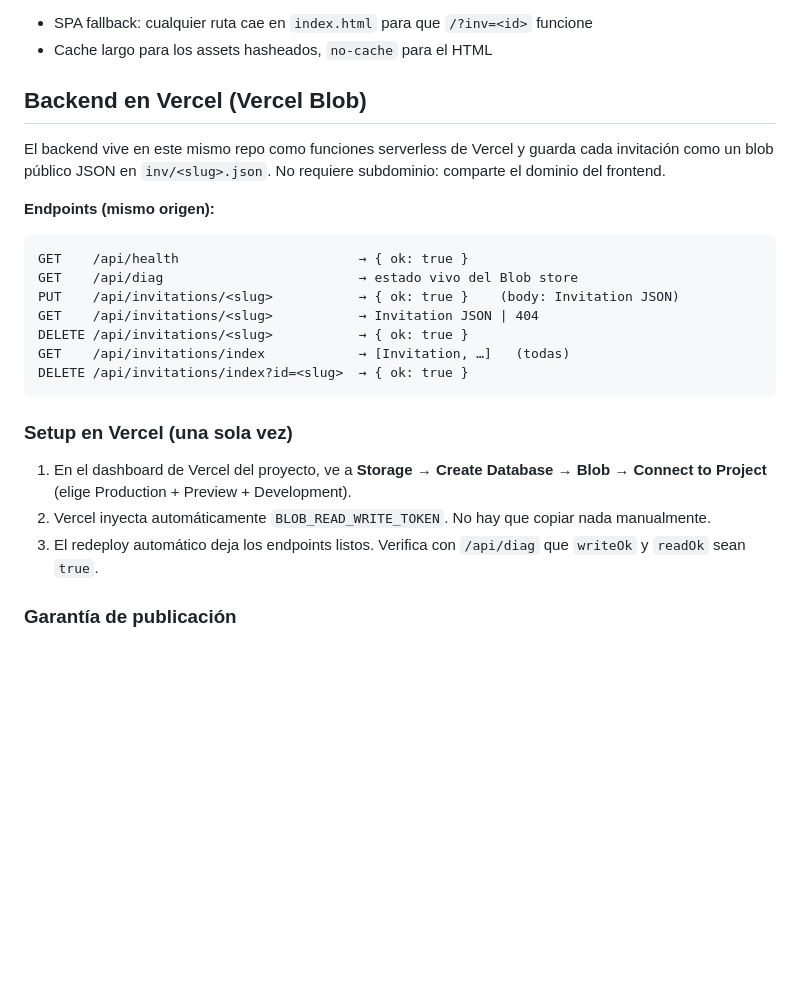
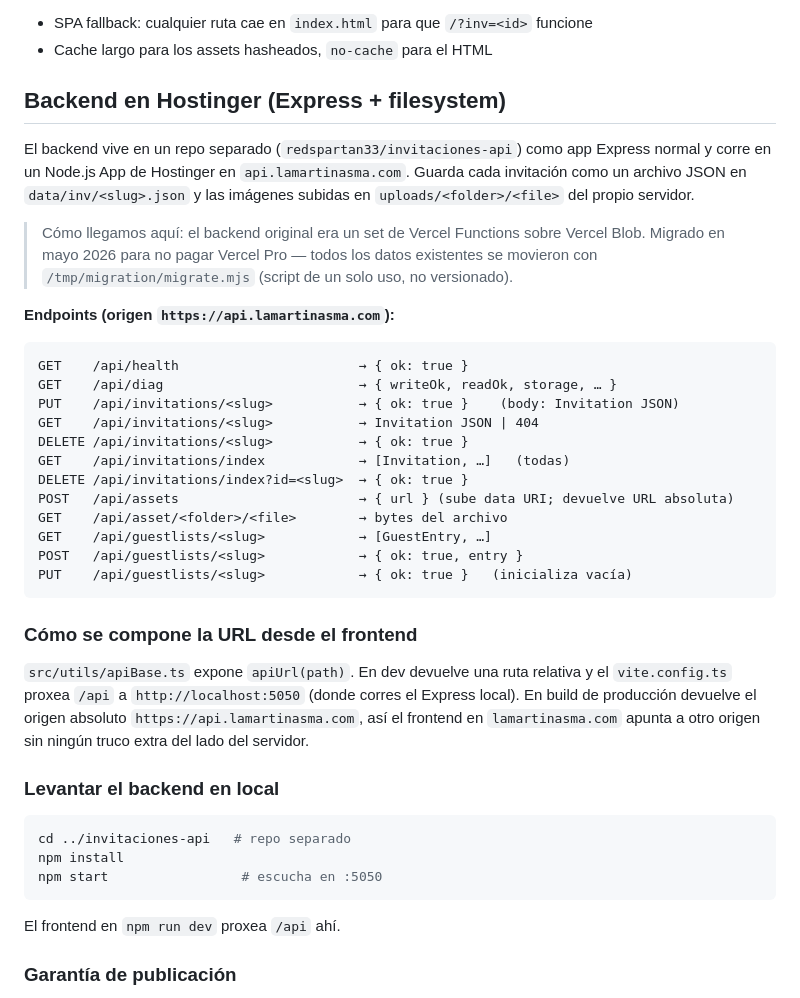
Before and after one commit to redspartan33/invitaciones, a Markdown page: README.md, the part around the change. Rendered like a GitHub page; blank space fills up the shorter version.

Commit message:
docs(readme): document Express-on-Hostinger backend, remove Vercel Blob refs
The backend moved from Vercel Functions (Vercel Blob storage) to a
standalone Express server on Hostinger Node.js Apps. README now
describes:
  - new repo split (frontend here, backend at redspartan33/invitaciones-api)
  - all current endpoints, including the asset upload/serve pair and
    guestlist routes that weren't documented before
  - how apiBase.ts + vite proxy let dev keep using /api relative paths
  - one-time migration note for archaeology

Co-Authored-By: Claude Opus 4.7 <noreply@anthropic.com>

````diff
--- a/README.md
+++ b/README.md
@@ -319,32 +319,52 @@ su contenido) al `public_html` de Hostinger via File Manager, FTP o SFTP.
 - SPA fallback: cualquier ruta cae en `index.html` para que `/?inv=<id>` funcione
 - Cache largo para los assets hasheados, `no-cache` para el HTML
 
-## Backend en Vercel (Vercel Blob)
+## Backend en Hostinger (Express + filesystem)
 
-El backend vive en este mismo repo como funciones serverless de Vercel y guarda
-cada invitación como un blob público JSON en `inv/<slug>.json`. No requiere
-subdominio: comparte el dominio del frontend.
+El backend vive en un repo separado (`redspartan33/invitaciones-api`) como app
+Express normal y corre en un Node.js App de Hostinger en `api.lamartinasma.com`.
+Guarda cada invitación como un archivo JSON en `data/inv/<slug>.json` y las
+imágenes subidas en `uploads/<folder>/<file>` del propio servidor.
 
-**Endpoints (mismo origen):**
+> Cómo llegamos aquí: el backend original era un set de Vercel Functions sobre
+> Vercel Blob. Migrado en mayo 2026 para no pagar Vercel Pro — todos los datos
+> existentes se movieron con `/tmp/migration/migrate.mjs` (script de un solo
+> uso, no versionado).
+
+**Endpoints (origen `https://api.lamartinasma.com`):**
 
 ```
 GET    /api/health                       → { ok: true }
-GET    /api/diag                         → estado vivo del Blob store
+GET    /api/diag                         → { writeOk, readOk, storage, … }
 PUT    /api/invitations/<slug>           → { ok: true }    (body: Invitation JSON)
 GET    /api/invitations/<slug>           → Invitation JSON | 404
 DELETE /api/invitations/<slug>           → { ok: true }
 GET    /api/invitations/index            → [Invitation, …]   (todas)
 DELETE /api/invitations/index?id=<slug>  → { ok: true }
+POST   /api/assets                       → { url } (sube data URI; devuelve URL absoluta)
+GET    /api/asset/<folder>/<file>        → bytes del archivo
+GET    /api/guestlists/<slug>            → [GuestEntry, …]
+POST   /api/guestlists/<slug>            → { ok: true, entry }
+PUT    /api/guestlists/<slug>            → { ok: true }   (inicializa vacía)
 ```
 
-### Setup en Vercel (una sola vez)
+### Cómo se compone la URL desde el frontend
 
-1. En el dashboard de Vercel del proyecto, ve a **Storage → Create Database →
-   Blob → Connect to Project** (elige Production + Preview + Development).
-2. Vercel inyecta automáticamente `BLOB_READ_WRITE_TOKEN`. No hay que copiar
-   nada manualmente.
-3. El redeploy automático deja los endpoints listos. Verifica con
-   `/api/diag` que `writeOk` y `readOk` sean `true`.
+`src/utils/apiBase.ts` expone `apiUrl(path)`. En dev devuelve una ruta relativa
+y el `vite.config.ts` proxea `/api` a `http://localhost:5050` (donde corres el
+Express local). En build de producción devuelve el origen absoluto
+`https://api.lamartinasma.com`, así el frontend en `lamartinasma.com` apunta a
+otro origen sin ningún truco extra del lado del servidor.
+
+### Levantar el backend en local
+
+```bash
+cd ../invitaciones-api   # repo separado
+npm install
+npm start                 # escucha en :5050
+```
+
+El frontend en `npm run dev` proxea `/api` ahí.
 
 ### Garantía de publicación
 
````
